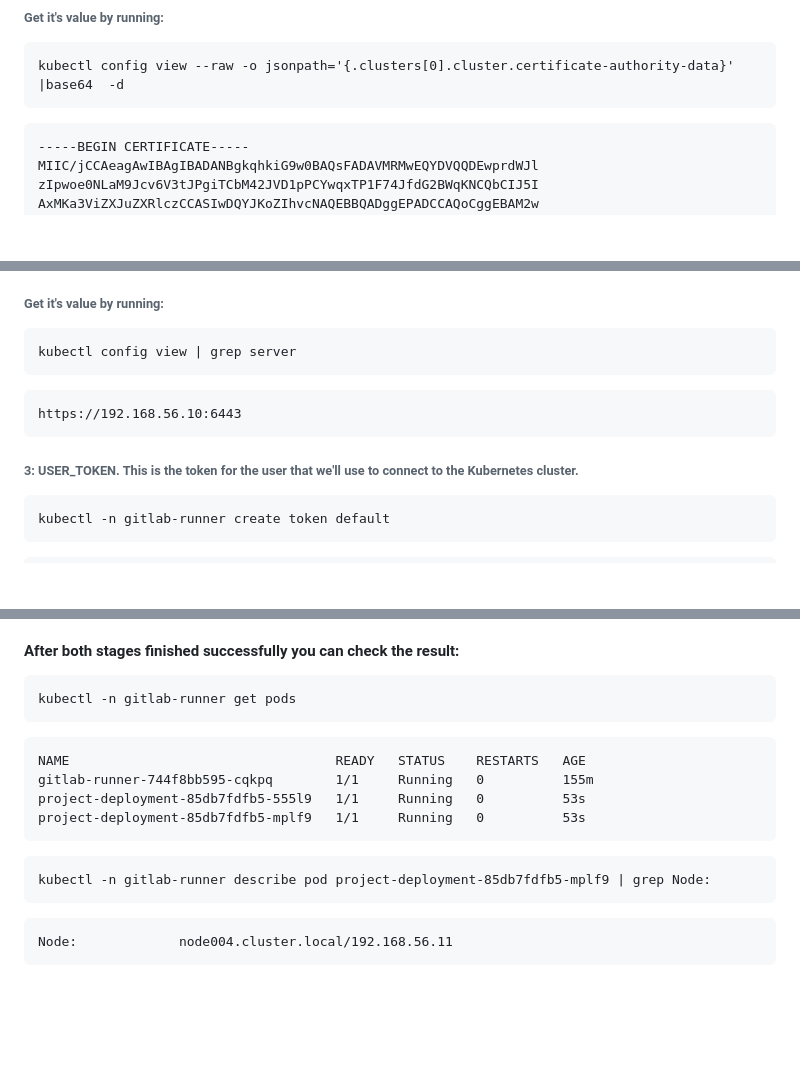
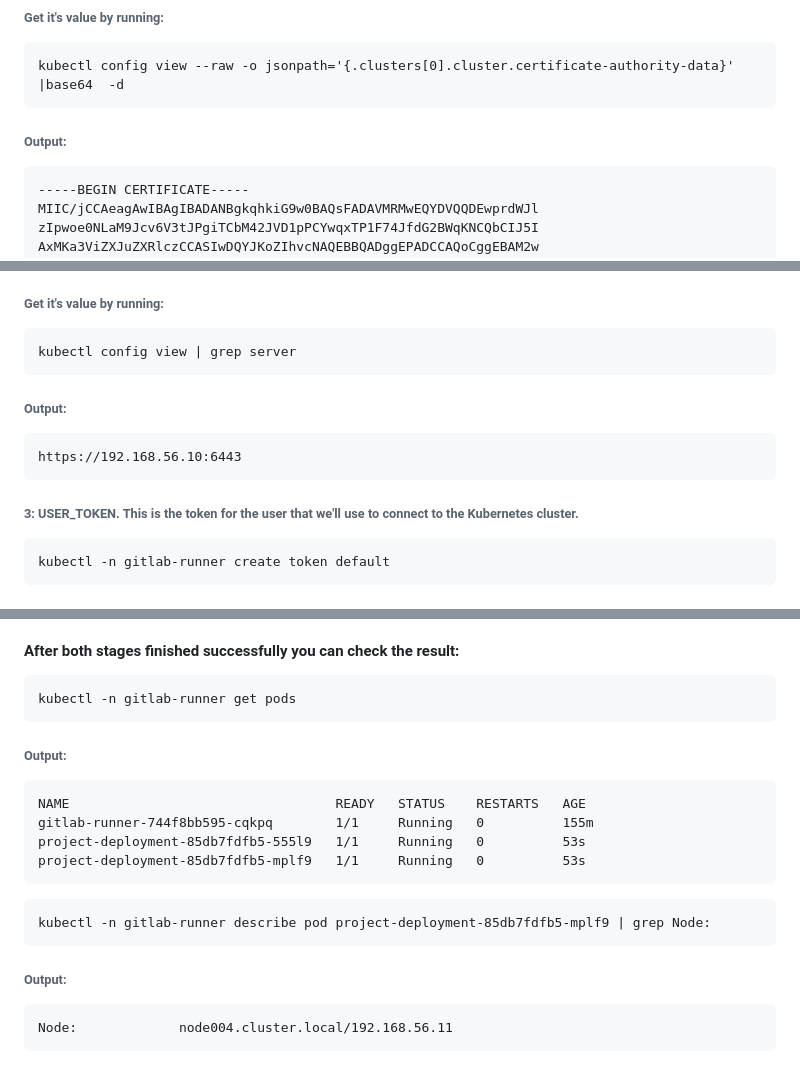
Before and after one commit to SeyedEhsanHosseini/gitlab-ci-on-k8s, a Markdown page: README.md, 3 parts joined by grey strips. GitHub-like rendering; blank space fills up the shorter version.

````diff
--- a/README.md
+++ b/README.md
@@ -177,6 +177,7 @@ and add the following ones (replace them with your current values, of course):
 ```
 kubectl config view --raw -o jsonpath='{.clusters[0].cluster.certificate-authority-data}' |base64  -d
 ```
+###### Output:
 ```
 -----BEGIN CERTIFICATE-----
 MIIC/jCCAeagAwIBAgIBADANBgkqhkiG9w0BAQsFADAVMRMwEQYDVQQDEwprdWJl
@@ -206,13 +207,13 @@ TXbBIRIPmellf56QA4IrvM+x9UtUO8lgM4XNN3jMIDdAXjnWqW0+P4vQs3mbo/Ri
 ```
 kubectl config view | grep server
 ```
+###### Output:
 ```
 https://192.168.56.10:6443
 ```
 
 ###### 3: USER_TOKEN. This is the token for the user that we'll use to connect to the Kubernetes cluster.
 
-
 ```
 kubectl -n gitlab-runner create token default
 ```
@@ -230,6 +231,7 @@ eyJhbGciOiJSUzI1NiIsImtpZCI6ImtJaXdFR2ppS3ItNkpIU1VtemVuXzY4ek8wR0U4MHV6ZDh5Unp4
 ```
 kubectl -n gitlab-runner get pods
 ```
+###### Output:
 ```
 NAME                                  READY   STATUS    RESTARTS   AGE
 gitlab-runner-744f8bb595-cqkpq        1/1     Running   0          155m
@@ -240,7 +242,7 @@ project-deployment-85db7fdfb5-mplf9   1/1     Running   0          53s
 ```
 kubectl -n gitlab-runner describe pod project-deployment-85db7fdfb5-mplf9 | grep Node:
 ```
-
+###### Output:
 ```
 Node:             node004.cluster.local/192.168.56.11
 ```
````
Also changed, not shown: other parts of README.md (+3 -3 lines).
